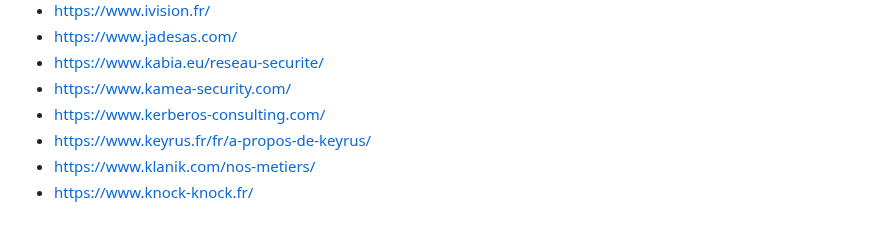
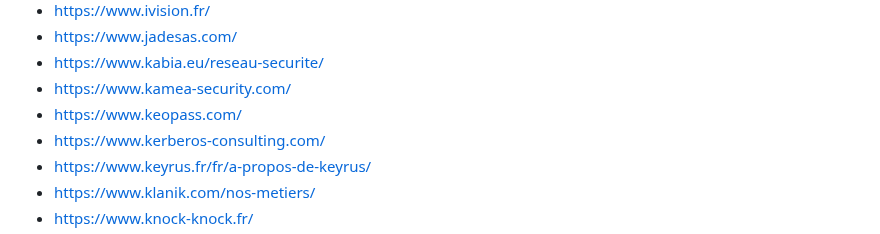
Before and after one commit to newsoft/newsoft.github.io, a Markdown page: index.md, the part around the change. Rendered like a GitHub page.

Commit message:
Add KeoPass

```diff
--- a/index.md
+++ b/index.md
@@ -550,6 +550,7 @@ Previously available [here](http://www.lasecuriteestunechec.com/bookmarks.html)
 - [https://www.jadesas.com/](https://www.jadesas.com/)
 - [https://www.kabia.eu/reseau-securite/](https://www.kabia.eu/reseau-securite/)
 - [https://www.kamea-security.com/](https://www.kamea-security.com/)
+- [https://www.keopass.com/](https://www.keopass.com/)
 - [https://www.kerberos-consulting.com/](https://www.kerberos-consulting.com/)
 - [https://www.keyrus.fr/fr/a-propos-de-keyrus/](https://www.keyrus.fr/fr/a-propos-de-keyrus/)
 - [https://www.klanik.com/nos-metiers/](https://www.klanik.com/nos-metiers/)
```
